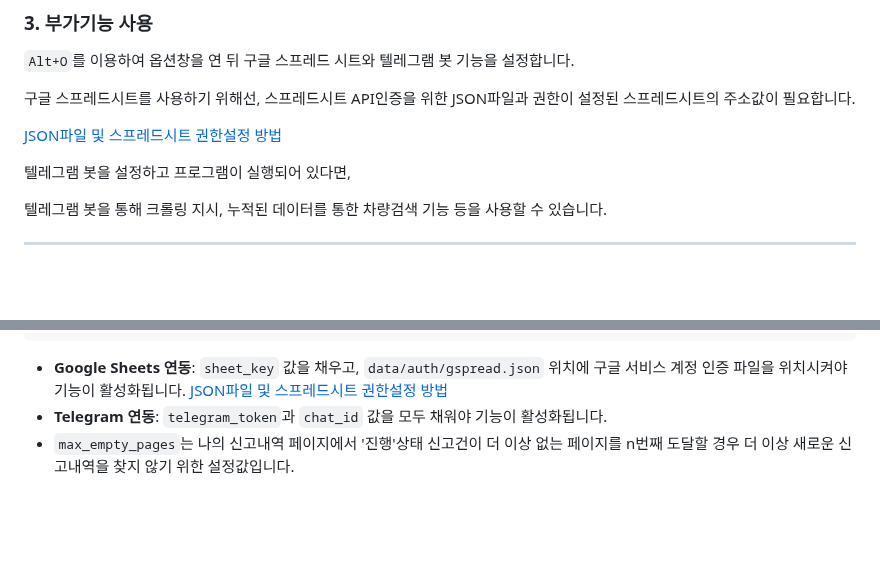
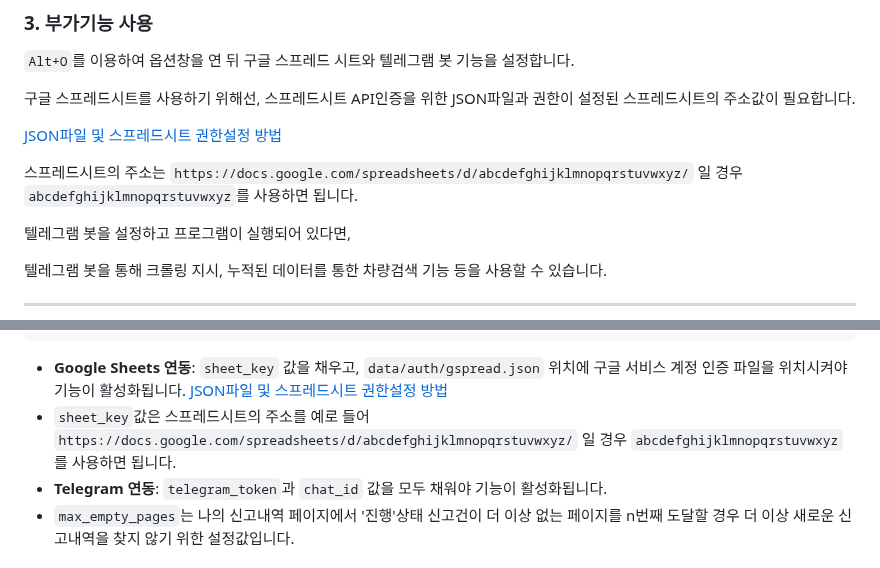
Before and after one commit to Fentanest/safetyreport, a Markdown page: README.md, 2 parts joined by grey strips. Rendered like a GitHub page; blank space fills up the shorter version.

```diff
--- a/README.md
+++ b/README.md
@@ -43,6 +43,8 @@ UI에서 아이디와 비밀번호를 입력하고 `크롤링 시작`을 클릭
 
 [JSON파일 및 스프레드시트 권한설정 방법](https://sseozytank.tistory.com/74)
 
+스프레드시트의 주소는 `https://docs.google.com/spreadsheets/d/abcdefghijklmnopqrstuvwxyz/` 일 경우 `abcdefghijklmnopqrstuvwxyz`를 사용하면 됩니다.
+
 텔레그램 봇을 설정하고 프로그램이 실행되어 있다면,
 
 텔레그램 봇을 통해 크롤링 지시, 누적된 데이터를 통한 차량검색 기능 등을 사용할 수 있습니다.
@@ -81,6 +83,7 @@ sheet_key = your_sheet_key
 
 - **Google Sheets 연동**: `sheet_key` 값을 채우고, `data/auth/gspread.json` 위치에 구글 서비스 계정 인증 파일을 위치시켜야 기능이 활성화됩니다.
 [JSON파일 및 스프레드시트 권한설정 방법](https://sseozytank.tistory.com/74)
+- `sheet_key`값은 스프레드시트의 주소를 예로 들어 `https://docs.google.com/spreadsheets/d/abcdefghijklmnopqrstuvwxyz/` 일 경우 `abcdefghijklmnopqrstuvwxyz`를 사용하면 됩니다.
 - **Telegram 연동**: `telegram_token`과 `chat_id` 값을 모두 채워야 기능이 활성화됩니다.
 - `max_empty_pages`는 나의 신고내역 페이지에서 '진행'상태 신고건이 더 이상 없는 페이지를 n번째 도달할 경우 더 이상 새로운 신고내역을 찾지 않기 위한 설정값입니다.
 
```
